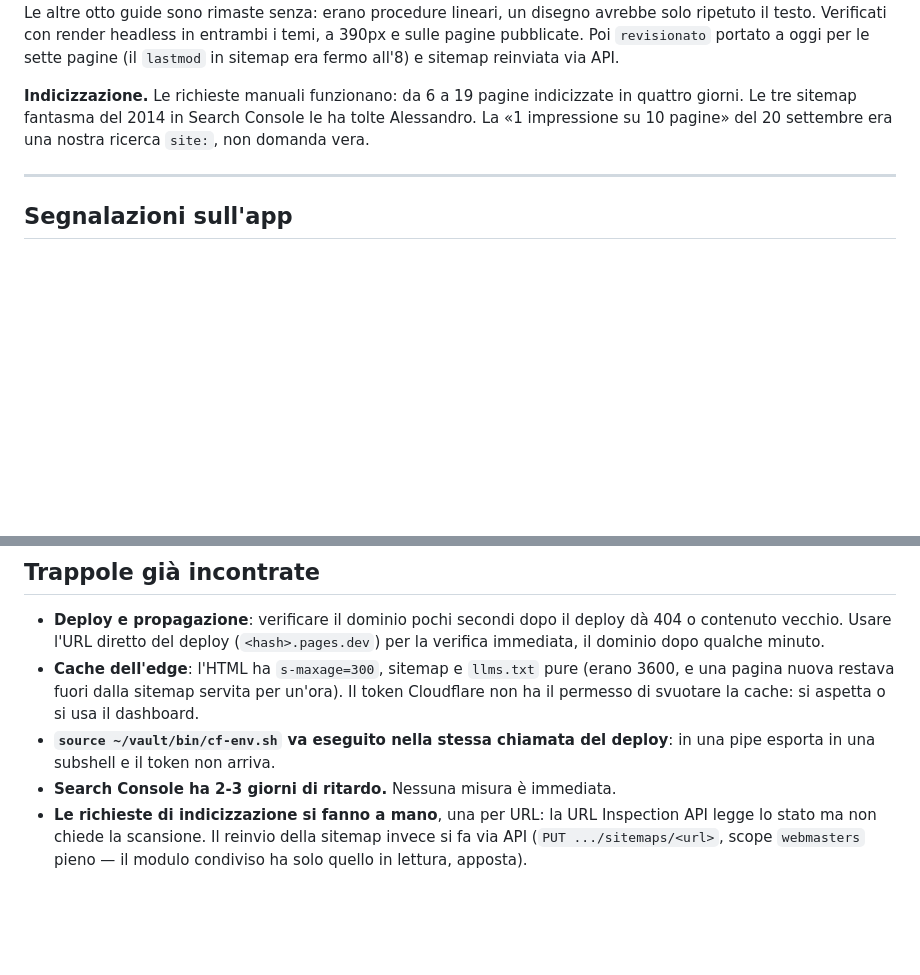
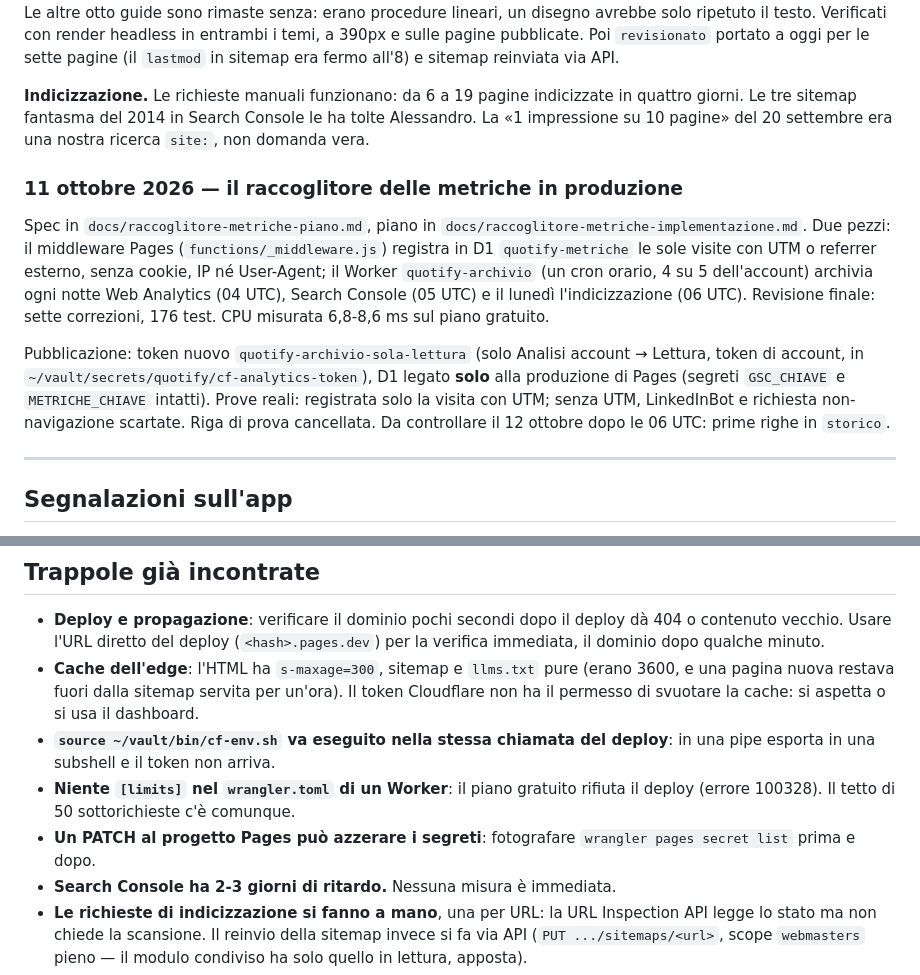
Before and after one commit to AlessandroImpact/quotify-website, a Markdown page: history.md, 2 parts joined by grey strips. GitHub-like rendering; blank space fills up the shorter version.

Commit message:
docs(history): il raccoglitore delle metriche in produzione
Co-Authored-By: Claude Opus 5.5 <noreply@anthropic.com>
Claude-Session: https://claude.ai/code/session_015ygL5i6ggJVzuSkq5dEnwu

```diff
--- a/history.md
+++ b/history.md
@@ -226,6 +226,21 @@ sitemap reinviata via API.
 giorni. Le tre sitemap fantasma del 2014 in Search Console le ha tolte Alessandro. La «1
 impressione su 10 pagine» del 20 settembre era una nostra ricerca `site:`, non domanda vera.
 
+### 11 ottobre 2026 — il raccoglitore delle metriche in produzione
+
+Spec in `docs/raccoglitore-metriche-piano.md`, piano in `docs/raccoglitore-metriche-implementazione.md`.
+Due pezzi: il middleware Pages (`functions/_middleware.js`) registra in D1 `quotify-metriche`
+le sole visite con UTM o referrer esterno, senza cookie, IP né User-Agent; il Worker
+`quotify-archivio` (un cron orario, 4 su 5 dell'account) archivia ogni notte Web Analytics
+(04 UTC), Search Console (05 UTC) e il lunedì l'indicizzazione (06 UTC). Revisione finale:
+sette correzioni, 176 test. CPU misurata 6,8-8,6 ms sul piano gratuito.
+
+Pubblicazione: token nuovo `quotify-archivio-sola-lettura` (solo Analisi account → Lettura,
+token di account, in `~/vault/secrets/quotify/cf-analytics-token`), D1 legato **solo** alla
+produzione di Pages (segreti `GSC_CHIAVE` e `METRICHE_CHIAVE` intatti). Prove reali: registrata
+solo la visita con UTM; senza UTM, LinkedInBot e richiesta non-navigazione scartate. Riga di
+prova cancellata. Da controllare il 12 ottobre dopo le 06 UTC: prime righe in `storico`.
+
 ---
 
 ## Segnalazioni sull'app
@@ -327,6 +342,10 @@ non copre clienti, fatture, ricorrenti, F24, abbonamento e onboarding. La fonte
   permesso di svuotare la cache: si aspetta o si usa il dashboard.
 - **`source ~/vault/bin/cf-env.sh` va eseguito nella stessa chiamata del deploy**: in una pipe
   esporta in una subshell e il token non arriva.
+- **Niente `[limits]` nel `wrangler.toml` di un Worker**: il piano gratuito rifiuta il deploy
+  (errore 100328). Il tetto di 50 sottorichieste c'è comunque.
+- **Un PATCH al progetto Pages può azzerare i segreti**: fotografare `wrangler pages secret
+  list` prima e dopo.
 - **Search Console ha 2-3 giorni di ritardo.** Nessuna misura è immediata.
 - **Le richieste di indicizzazione si fanno a mano**, una per URL: la URL Inspection API
   legge lo stato ma non chiede la scansione. Il reinvio della sitemap invece si fa via API
```
